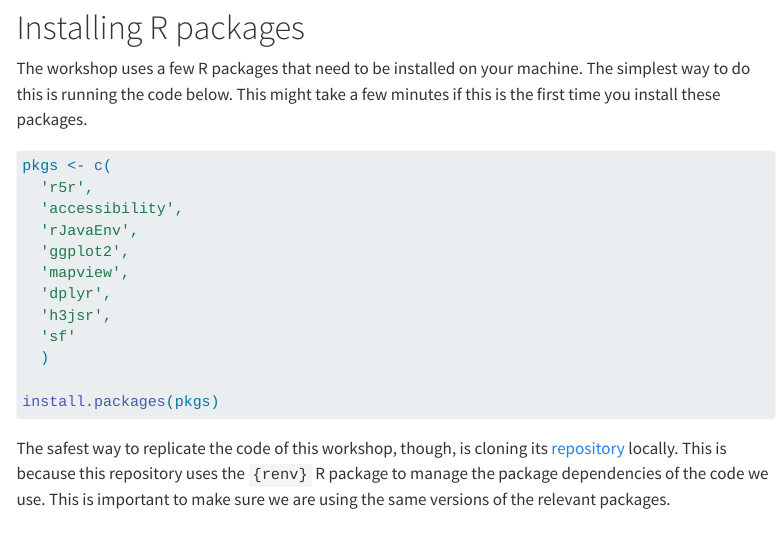
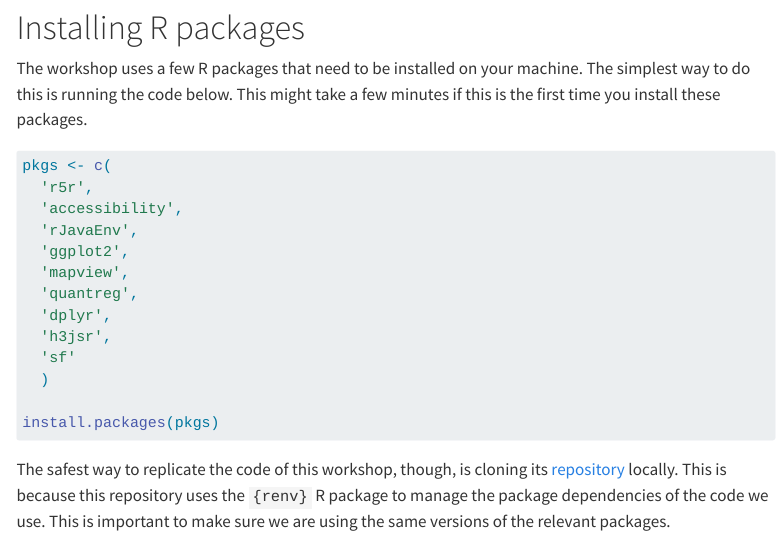
Before and after one commit to ipeaGIT/access_workshop_eit_2024, a Quarto document (2.1_installation.qmd): the page in a window 1100 px wide, from 420 px down. Rendered offline with R 4.5, knitr and Pandoc in place of Quarto, with nearby package versions; menus at the side of the page are left out.

Commit message:
list missing package

```diff
--- a/2.1_installation.qmd
+++ b/2.1_installation.qmd
@@ -30,6 +30,7 @@ pkgs <- c(
   'rJavaEnv',
   'ggplot2',
   'mapview',
+  'quantreg',
   'dplyr',
   'h3jsr',
   'sf'
```
